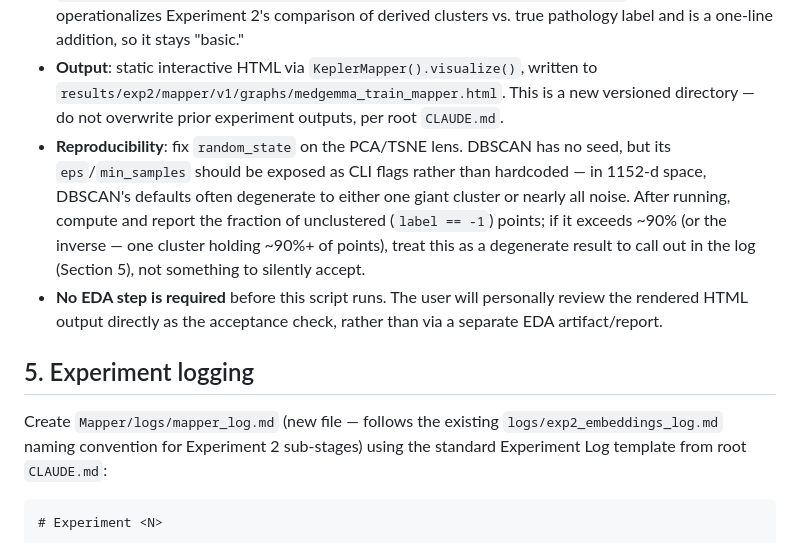
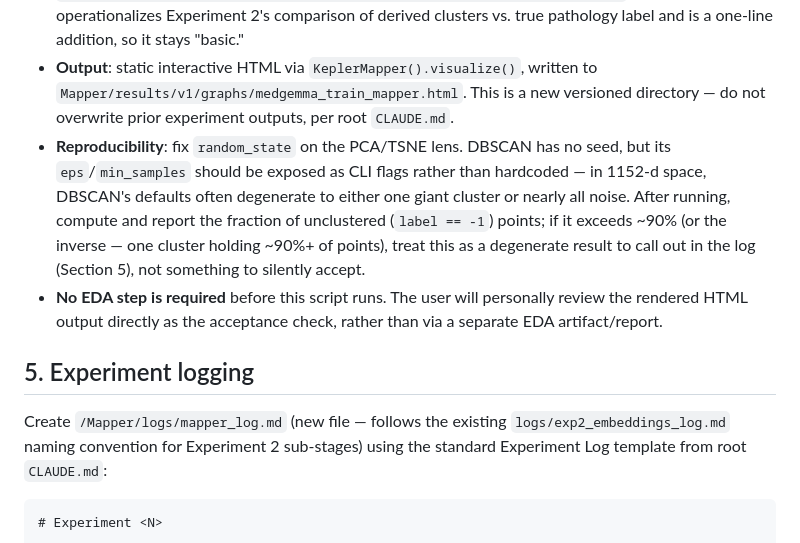
Before and after one commit to ConicalDrupe/topological-data-analysis, a Markdown page: Mapper/SPEC.md, the part around the change. GitHub-like rendering.

Commit message:
typo fix

```diff
--- a/Mapper/SPEC.md
+++ b/Mapper/SPEC.md
@@ -146,7 +146,7 @@ time:
   This directly operationalizes Experiment 2's comparison of derived clusters vs. true
   pathology label and is a one-line addition, so it stays "basic."
 - **Output**: static interactive HTML via `KeplerMapper().visualize()`, written to
-  `results/exp2/mapper/v1/graphs/medgemma_train_mapper.html`. This is a new versioned
+  `Mapper/results/v1/graphs/medgemma_train_mapper.html`. This is a new versioned
   directory — do not overwrite prior experiment outputs, per root `CLAUDE.md`.
 - **Reproducibility**: fix `random_state` on the PCA/TSNE lens. DBSCAN has no seed, but
   its `eps`/`min_samples` should be exposed as CLI flags rather than hardcoded — in
@@ -161,7 +161,7 @@ time:
 
 ## 5. Experiment logging
 
-Create `Mapper/logs/mapper_log.md` (new file — follows the existing
+Create `/Mapper/logs/mapper_log.md` (new file — follows the existing
 `logs/exp2_embeddings_log.md` naming convention for Experiment 2 sub-stages) using the
 standard Experiment Log template from root `CLAUDE.md`:
 
```
